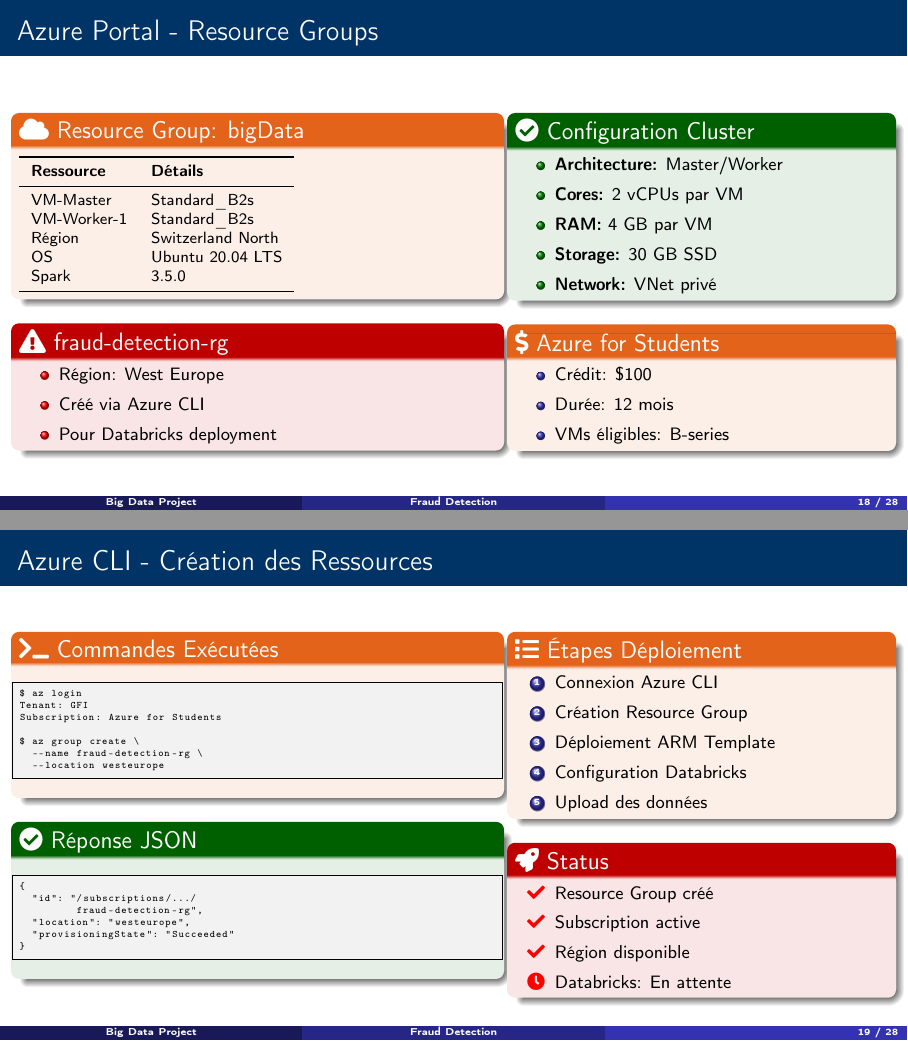
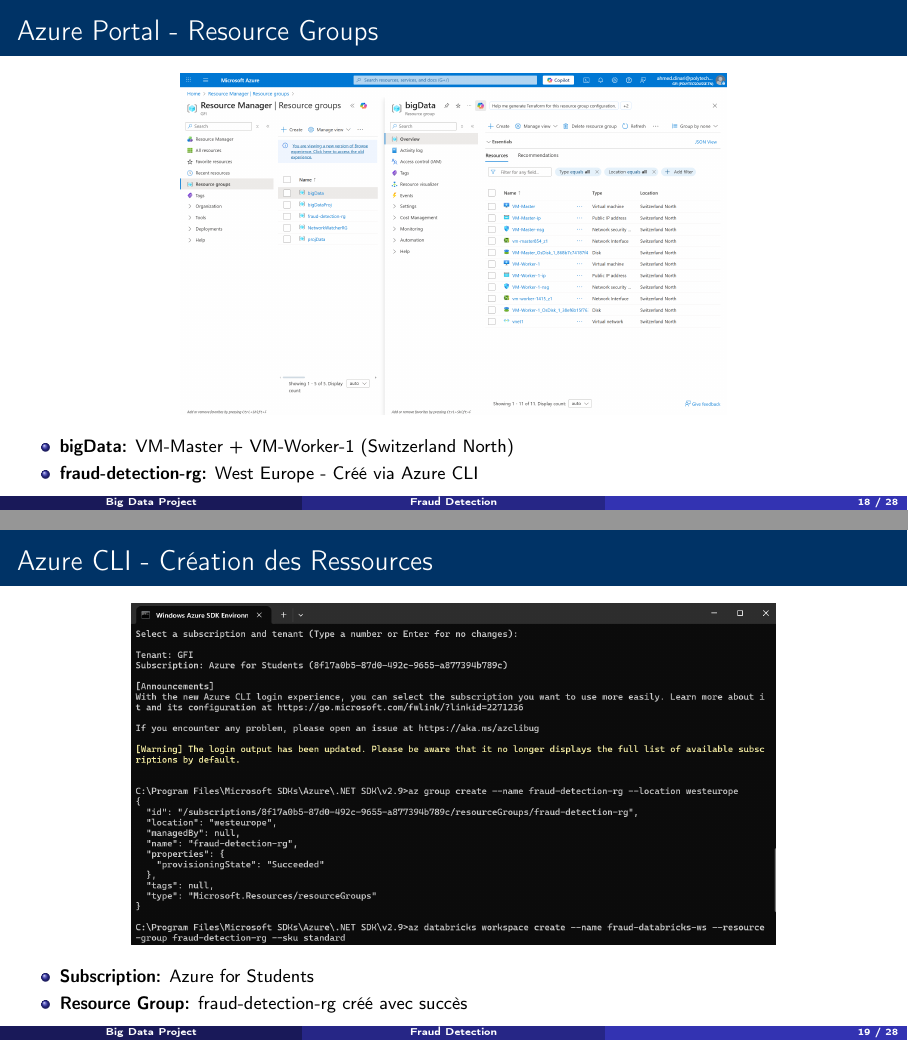
Before and after one commit to amedo007-poly/big-data-fraud-detection, LaTeX slides (docs/presentation_beamer.tex): pages 18 and 19 of 28, joined at a grey line. Compiled offline with pdfLaTeX.

Commit message:
Add Azure screenshots to presentation (Portal + CLI images)

```diff
--- a/docs/presentation_beamer.tex
+++ b/docs/presentation_beamer.tex
@@ -665,105 +665,25 @@
 \end{frame}
 
 \begin{frame}{Azure Portal - Resource Groups}
-\begin{columns}[T]
-\begin{column}{0.55\textwidth}
-    \begin{block}{\faCloud\ Resource Group: bigData}
-        \footnotesize
-        \begin{tabular}{ll}
-            \toprule
-            \textbf{Ressource} & \textbf{Détails} \\
-            \midrule
-            VM-Master & Standard\_B2s \\
-            VM-Worker-1 & Standard\_B2s \\
-            Région & Switzerland North \\
-            OS & Ubuntu 20.04 LTS \\
-            Spark & 3.5.0 \\
-            \bottomrule
-        \end{tabular}
-    \end{block}
-
-    \begin{alertblock}{\faExclamationTriangle\ fraud-detection-rg}
-        \footnotesize
-        \begin{itemize}
-            \item Région: West Europe
-            \item Créé via Azure CLI
-            \item Pour Databricks deployment
-        \end{itemize}
-    \end{alertblock}
-\end{column}
-\begin{column}{0.43\textwidth}
-    \begin{exampleblock}{\faCheckCircle\ Configuration Cluster}
-        \footnotesize
-        \begin{itemize}
-            \item \textbf{Architecture:} Master/Worker
-            \item \textbf{Cores:} 2 vCPUs par VM
-            \item \textbf{RAM:} 4 GB par VM
-            \item \textbf{Storage:} 30 GB SSD
-            \item \textbf{Network:} VNet privé
-        \end{itemize}
-    \end{exampleblock}
-
-    \begin{block}{\faDollarSign\ Azure for Students}
-        \footnotesize
-        \begin{itemize}
-            \item Crédit: \$100
-            \item Durée: 12 mois
-            \item VMs éligibles: B-series
-        \end{itemize}
-    \end{block}
-\end{column}
-\end{columns}
+\begin{center}
+    \includegraphics[width=0.95\textwidth,height=0.7\textheight,keepaspectratio]{"../screenshots/Azure Portal.png"}
+\end{center}
+\footnotesize
+\begin{itemize}
+    \item \textbf{bigData:} VM-Master + VM-Worker-1 (Switzerland North)
+    \item \textbf{fraud-detection-rg:} West Europe - Créé via Azure CLI
+\end{itemize}
 \end{frame}
 
-\begin{frame}[fragile]{Azure CLI - Création des Ressources}
-\begin{columns}[T]
-\begin{column}{0.55\textwidth}
-    \begin{block}{\faTerminal\ Commandes Exécutées}
-\begin{lstlisting}[language=bash,basicstyle=\ttfamily\tiny]
-$ az login
-Tenant: GFI
-Subscription: Azure for Students
-
-$ az group create \
-  --name fraud-detection-rg \
-  --location westeurope
-\end{lstlisting}
-    \end{block}
-
-    \begin{exampleblock}{\faCheckCircle\ Réponse JSON}
-\begin{lstlisting}[basicstyle=\ttfamily\tiny]
-{
-  "id": "/subscriptions/.../
-         fraud-detection-rg",
-  "location": "westeurope",
-  "provisioningState": "Succeeded"
-}
-\end{lstlisting}
-    \end{exampleblock}
-\end{column}
-\begin{column}{0.43\textwidth}
-    \begin{block}{\faList\ Étapes Déploiement}
-        \footnotesize
-        \begin{enumerate}
-            \item Connexion Azure CLI
-            \item Création Resource Group
-            \item Déploiement ARM Template
-            \item Configuration Databricks
-            \item Upload des données
-        \end{enumerate}
-    \end{block}
-
-    \begin{alertblock}{\faRocket\ Status}
-        \footnotesize
-        \begin{itemize}
-            \item[\faCheck] Resource Group créé
-            \item[\faCheck] Subscription active
-            \item[\faCheck] Région disponible
-            \item[\faClock] Databricks: En attente
-        \end{itemize}
-    \end{alertblock}
-\end{column}
-\end{columns}
+\begin{frame}{Azure CLI - Création des Ressources}
+\begin{center}
+    \includegraphics[width=0.95\textwidth,height=0.7\textheight,keepaspectratio]{"../screenshots/Azure CLI.png"}
+\end{center}
+\footnotesize
+\begin{itemize}
+    \item \textbf{Subscription:} Azure for Students
+    \item \textbf{Resource Group:} fraud-detection-rg créé avec succès
+\end{itemize}
 \end{frame}
 
 % ============================================================================
```
Also changed, not shown: docs/presentation_beamer.pdf, 1 other file.
